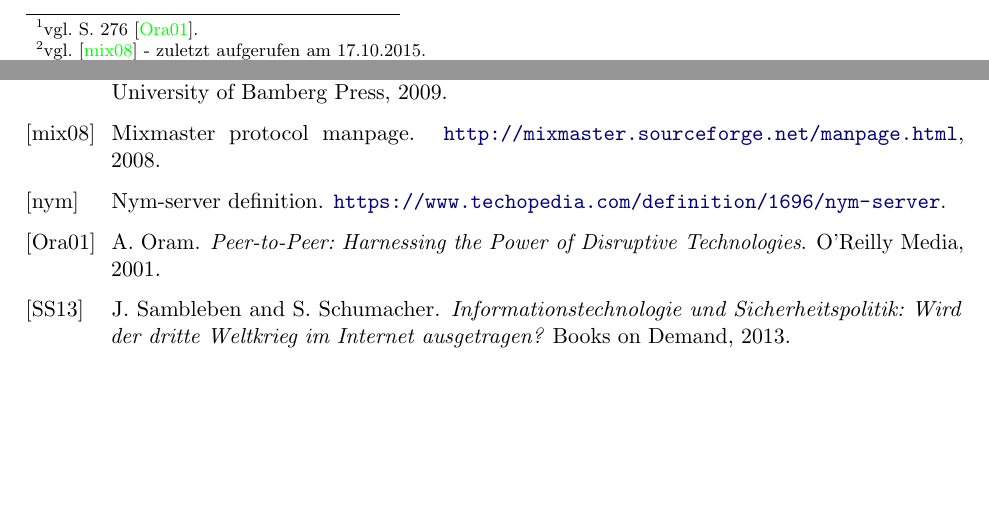
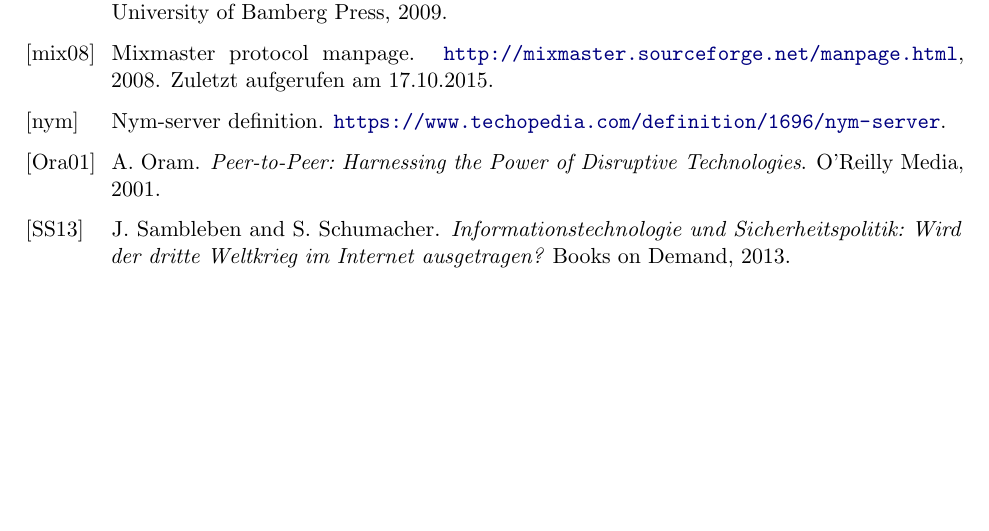
Before and after one commit to mervyn-mccreight/remailer-seminar, a LaTeX thesis (seminar/remailer_seminar.tex, which reads seminar/thesis.bib): two parts of pages 10 and 25 of 25 before the commit and part of page 25 of 25 after it, the two joined at a grey line, cut at the place of the change, the shorter picture padded with empty space. Compiled offline with pdfLaTeX; an older LaTeX class or package is replaced by its successor.

Commit message:
correct chapter mixmaster. use american citation form. add date of last visit to mixmaster source

```diff
--- a/seminar/thesis.bib
+++ b/seminar/thesis.bib
@@ -35,7 +35,8 @@
 @misc{mixmastermanpage,
   title = {Mixmaster protocol manpage},
   year={2008},
-  howpublished={\url{http://mixmaster.sourceforge.net/manpage.html}}
+  howpublished={\url{http://mixmaster.sourceforge.net/manpage.html}},
+  note={Zuletzt aufgerufen am 17.10.2015}
 }
 
 @misc{nymdefinition,
```
Also changed, not shown: seminar/kapitel/Mixmaster.tex (+1 -1 lines), seminar/remailer_seminar.pdf.
